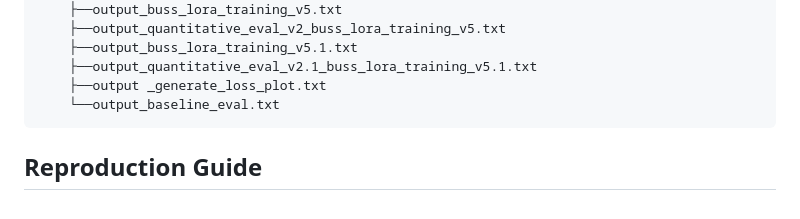
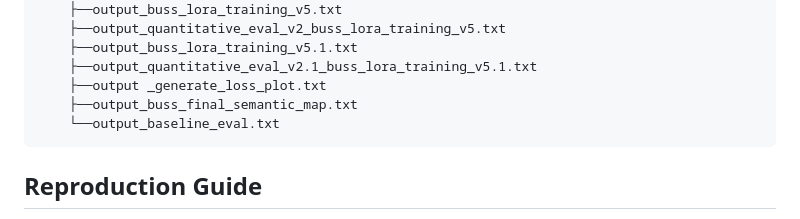
Before and after one commit to arturoornelasb/Bipolar-Universal-Semantic-Scale-BUSS-, a Markdown page: README.md, the part around the change. Rendered like a GitHub page.

````diff
--- a/README.md
+++ b/README.md
@@ -46,6 +46,7 @@ The proposed BUSS algorithm uses centered TF-IDF and SVD to model the Theorem of
     ├──output_buss_lora_training_v5.1.txt
     ├──output_quantitative_eval_v2.1_buss_lora_training_v5.1.txt
     ├──output _generate_loss_plot.txt
+    ├──output_buss_final_semantic_map.txt
     └──output_baseline_eval.txt
 ```
 
````
